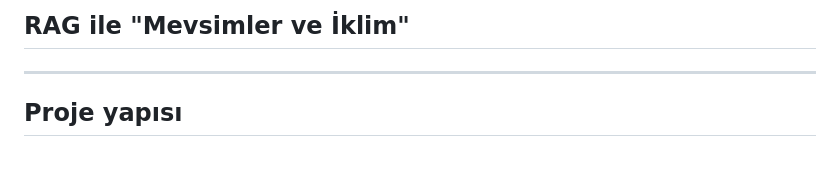
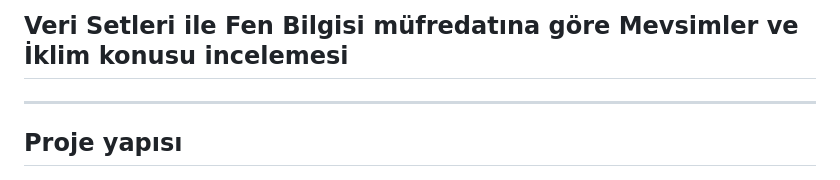
Before and after one commit to abdbali/veriseti, a Markdown page: README.md, the part around the change. Drawn GitHub-style.

```diff
--- a/README.md
+++ b/README.md
@@ -1,4 +1,4 @@
-## RAG ile "Mevsimler ve İklim"
+## Veri Setleri ile Fen Bilgisi müfredatına göre Mevsimler ve İklim konusu incelemesi
 
 
 ---
```
